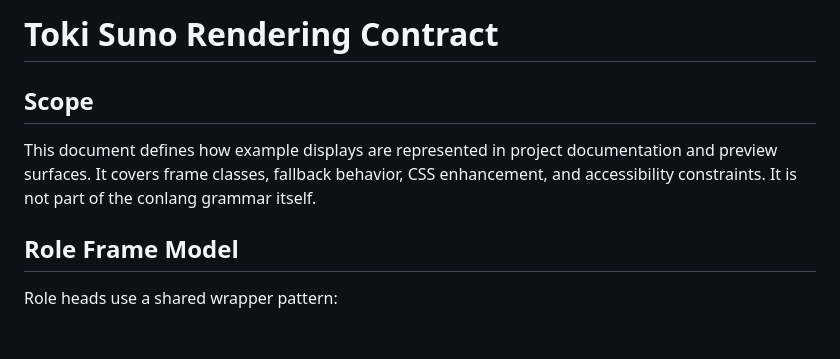
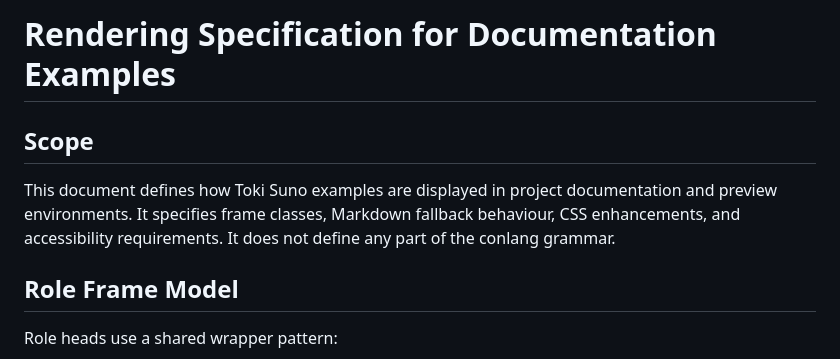
Before and after one commit to damlaio/toki-suno, a Markdown page: rendering.md, the part around the change. GitHub-like rendering; blank space fills up the shorter version.

```diff
--- a/rendering.md
+++ b/rendering.md
@@ -1,10 +1,8 @@
-# Toki Suno Rendering Contract
+# Rendering Specification for Documentation Examples
 
 ## Scope
 
-This document defines how example displays are represented in project documentation and preview surfaces.
-It covers frame classes, fallback behavior, CSS enhancement, and accessibility constraints.
-It is not part of the conlang grammar itself.
+This document defines how Toki Suno examples are displayed in project documentation and preview environments. It specifies frame classes, Markdown fallback behaviour, CSS enhancements, and accessibility requirements. It does not define any part of the conlang grammar.
 
 ## Role Frame Model
 
```
Also changed, not shown: README.md (+15 -5 lines), examples.md (+17 -1 lines).
